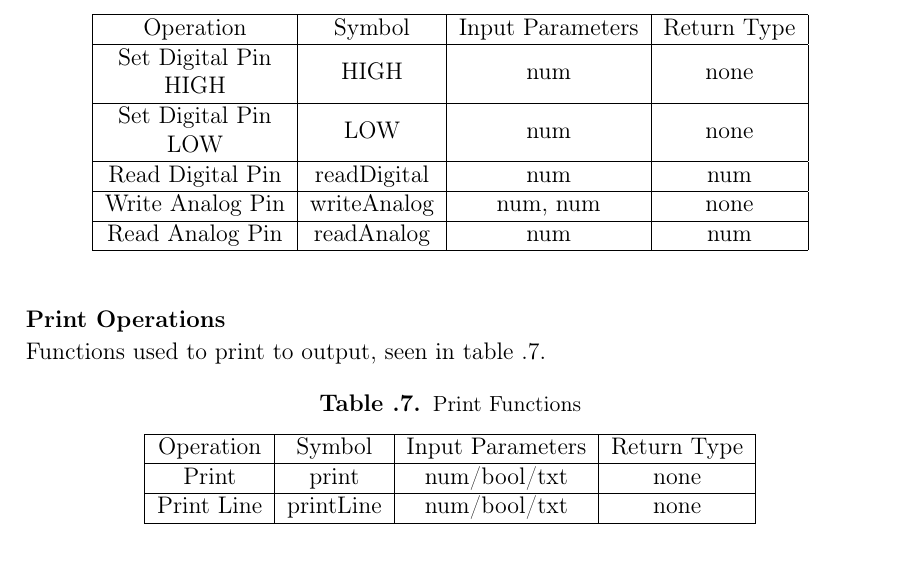
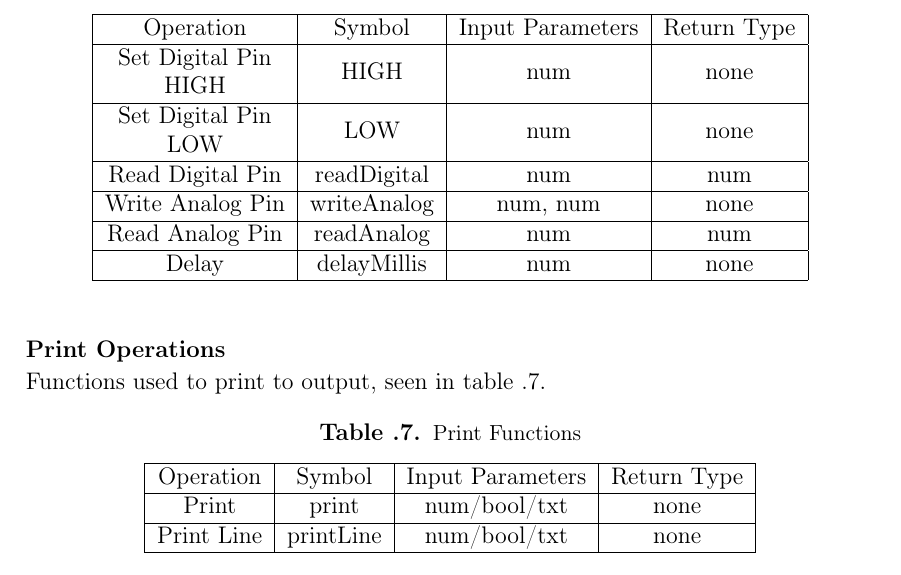
Before and after one commit to HotCL/P4-HCL, a LaTeX thesis (report/main.tex, which reads report/Appendix/BuiltInFunctionsAppend.tex): part of page 78 of 78, cut so that both start at the same text. Compiled offline with pdfLaTeX.

Commit message:
Added delayMillis to appendix

```diff
--- a/report/Appendix/BuiltInFunctionsAppend.tex
+++ b/report/Appendix/BuiltInFunctionsAppend.tex
@@ -104,6 +104,7 @@ Functions used to read and write from arduino's analogue and digital pins, seen
 		Read Digital Pin                                               & readDigital & num              & num         \\ \hline
 		Write Analog Pin                                               & writeAnalog & num, num         & none        \\ \hline
 		Read Analog Pin                                                & readAnalog  & num              & num         \\ \hline
+		Delay                                                          & delayMillis & num              & none        \\ \hline
 	\end{tabular}
 \end{table}
 
```
